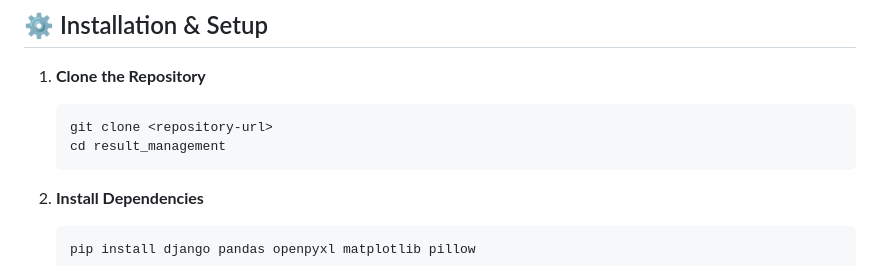
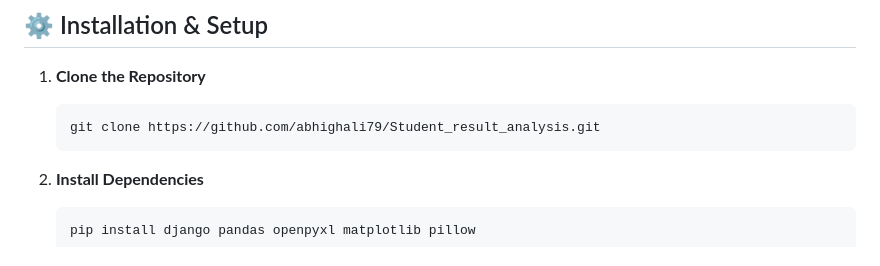
Before and after one commit to abhighali79/Student_result_analysis, a Markdown page: README.md, the part around the change. GitHub-like rendering.

Commit message:
Update repository URL in installation instructions

````diff
--- a/README.md
+++ b/README.md
@@ -58,8 +58,7 @@ The **Result Management System** is built to bridge the gap between static PDF r
 
 1.  **Clone the Repository**
     ```bash
-    git clone <repository-url>
-    cd result_management
+    git clone https://github.com/abhighali79/Student_result_analysis.git
     ```
 
 2.  **Install Dependencies**
````
